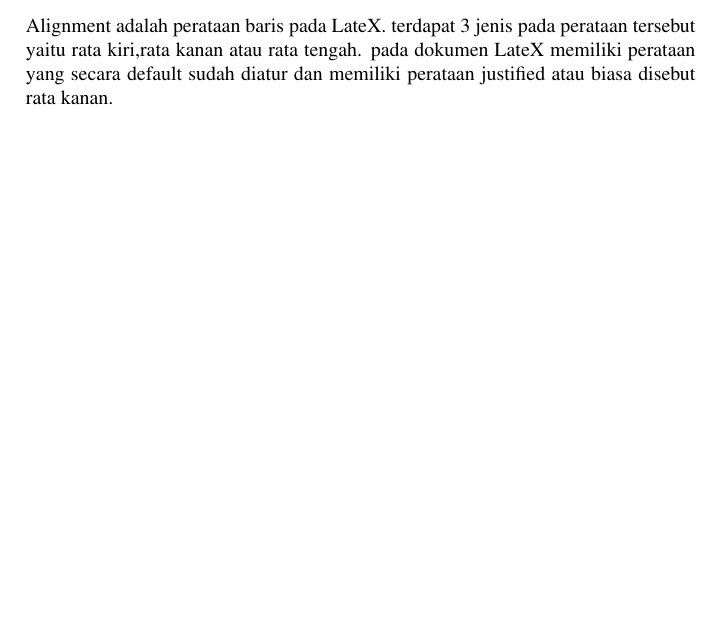
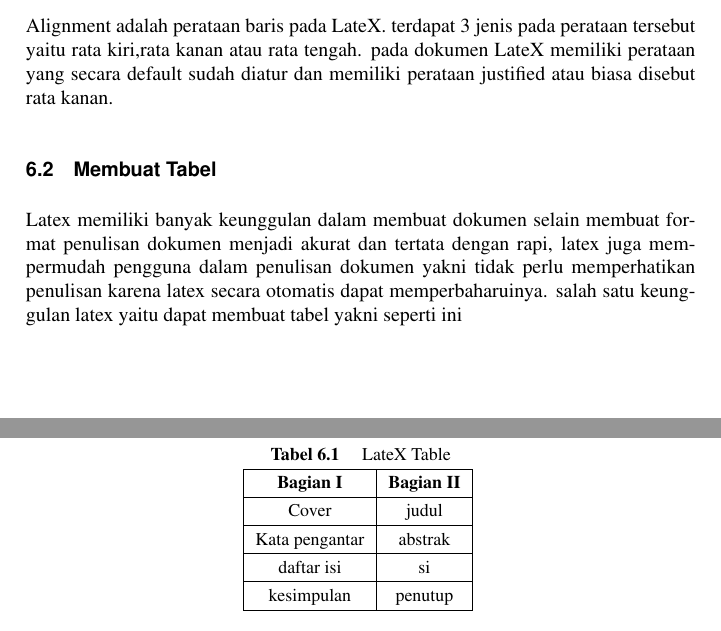
Before and after one commit to BukuInformatika/Keleketex, a LaTeX thesis (main.tex, which reads chapters/5.tex): part of page 56 of 60 before the commit and two parts of pages 56 and 57 of 60 after it, the two joined at a grey line, cut so that both start at the same text, the shorter picture padded with empty space. Compiled offline with pdfLaTeX.

Commit message:
Membuat Tabel Tentang Isi Dokumen

```diff
--- a/chapters/5.tex
+++ b/chapters/5.tex
@@ -1,2 +1,24 @@
 \section{Alignment}
 Alignment adalah perataan baris pada LateX. terdapat 3 jenis pada perataan tersebut yaitu rata kiri,rata kanan atau rata tengah. pada dokumen LateX memiliki perataan yang secara default sudah diatur dan memiliki perataan justified atau biasa disebut rata kanan.
+
+\section{Membuat Tabel}
+Latex memiliki banyak keunggulan dalam membuat dokumen selain membuat format penulisan dokumen menjadi akurat dan tertata dengan rapi, latex juga mempermudah pengguna dalam penulisan dokumen yakni tidak perlu memperhatikan penulisan karena latex secara otomatis dapat memperbaharuinya. salah satu keunggulan latex yaitu dapat membuat tabel yakni seperti ini
+
+\begin{table}[h]
+\caption{LateX Table}
+\centering
+\begin{tabular}{|c|c|}
+\hline
+\textbf{Bagian I}&\textbf{Bagian II}\\
+\hline
+Cover&judul\\
+\hline
+Kata pengantar&abstrak\\
+\hline
+daftar isi&si\\
+\hline
+kesimpulan&penutup\\
+\hline
+\end{tabular}
+\label{table:permisalan}
+\end{table}
```
Also changed, not shown: main.pdf.
